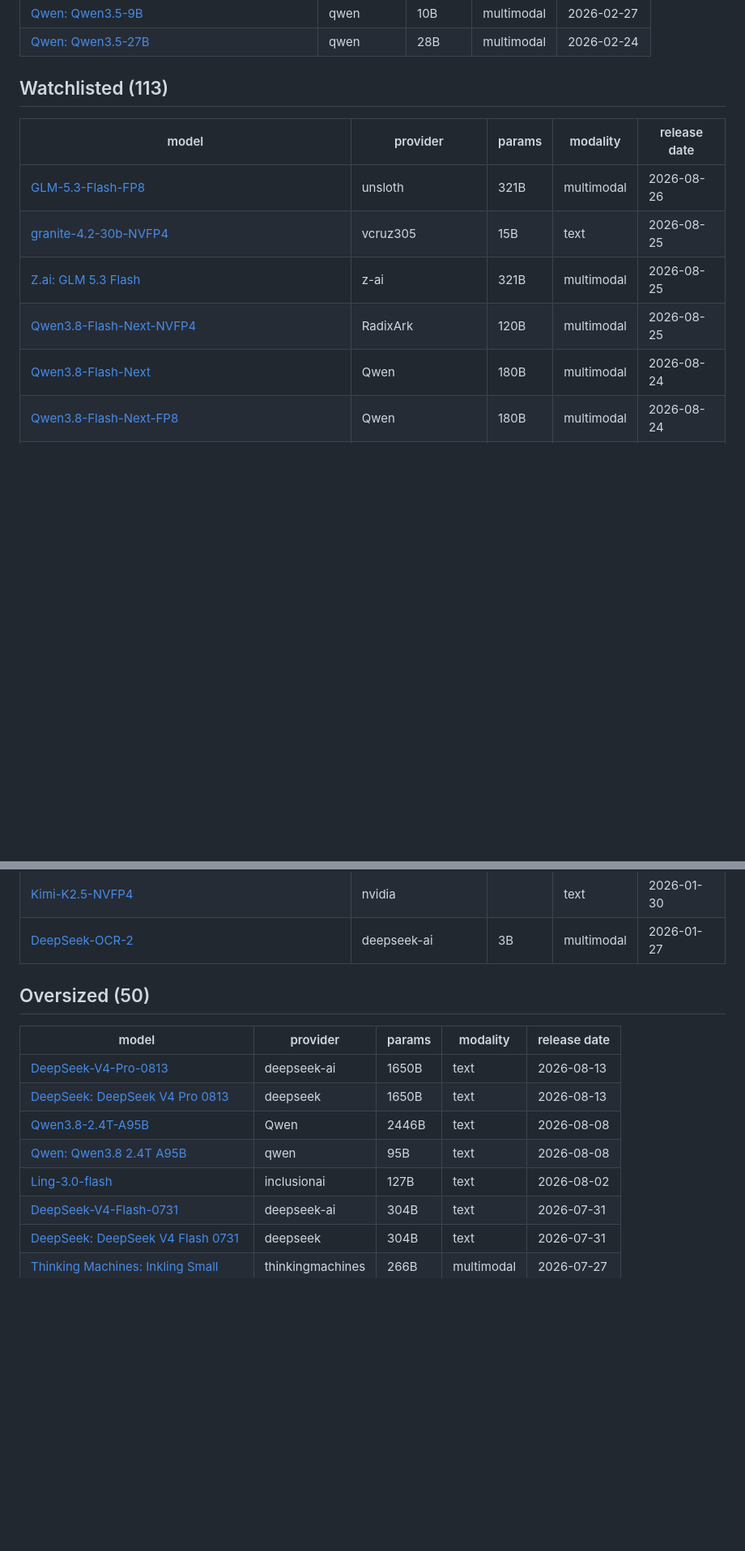
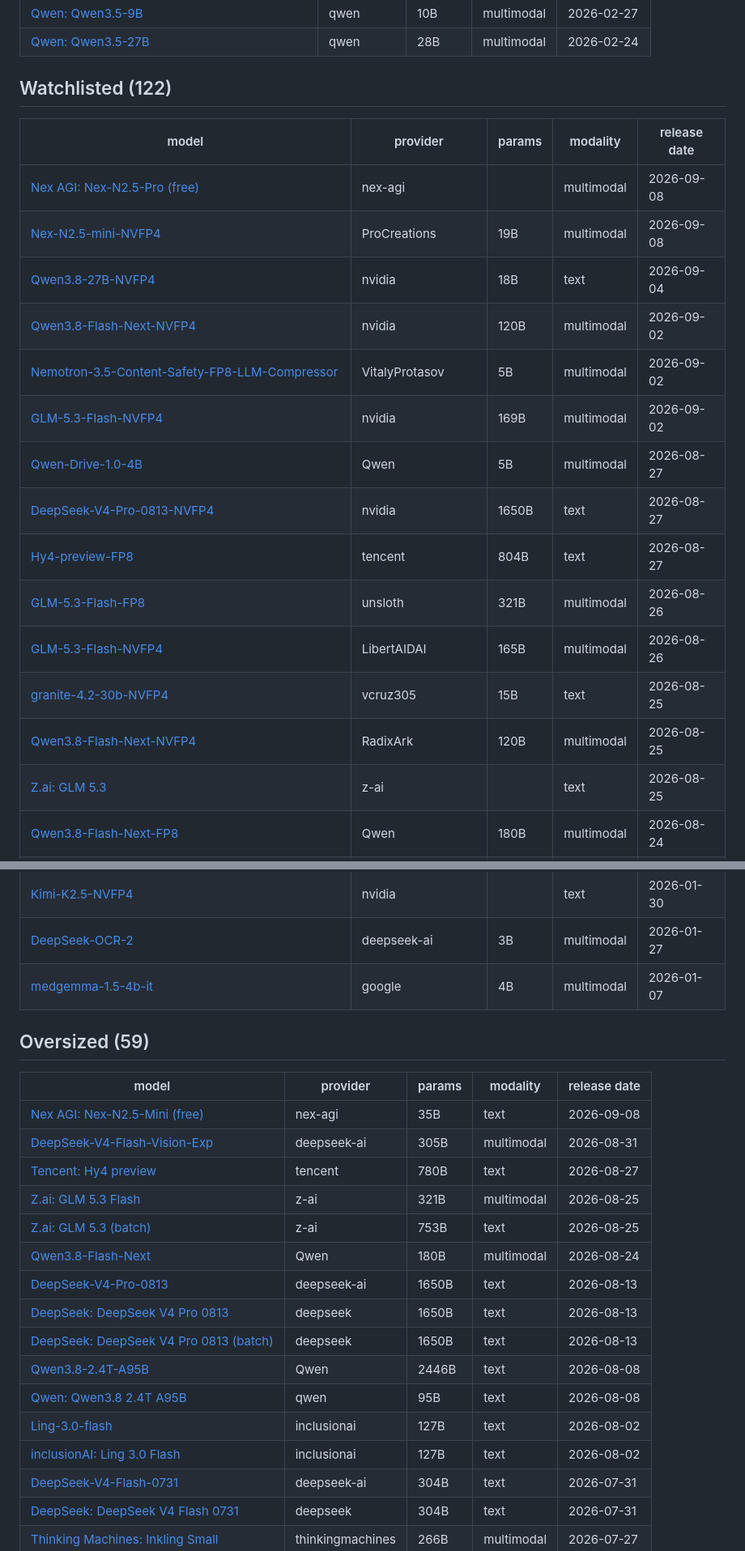
Before and after one commit to winstonestone/model_evaluation, a Markdown page: README.md, 2 parts joined by grey strips. Shown at 81% size. GitHub-like rendering; blank space fills up the shorter version.

Commit message:
Update eval results

```diff
--- a/README.md
+++ b/README.md
@@ -33,15 +37,24 @@ Automatically published after each evaluation. Local workspace remains the sourc
 | [Qwen: Qwen3.5-9B](https://huggingface.co/Qwen/Qwen3.5-9B) | qwen | 10B | multimodal | 2026-02-27 |
 | [Qwen: Qwen3.5-27B](https://huggingface.co/Qwen/Qwen3.5-27B) | qwen | 28B | multimodal | 2026-02-24 |
 
-## Watchlisted (113)
+## Watchlisted (122)
 
 | model | provider | params | modality | release date |
 | --- | --- | --- | --- | --- |
+| [Nex AGI: Nex-N2.5-Pro (free)](https://huggingface.co/nex-agi/Nex-N2.5-Pro) | nex-agi |  | multimodal | 2026-09-08 |
+| [Nex-N2.5-mini-NVFP4](https://huggingface.co/ProCreations/Nex-N2.5-mini-NVFP4) | ProCreations | 19B | multimodal | 2026-09-08 |
+| [Qwen3.8-27B-NVFP4](https://huggingface.co/nvidia/Qwen3.8-27B-NVFP4) | nvidia | 18B | text | 2026-09-04 |
+| [Qwen3.8-Flash-Next-NVFP4](https://huggingface.co/nvidia/Qwen3.8-Flash-Next-NVFP4) | nvidia | 120B | multimodal | 2026-09-02 |
+| [Nemotron-3.5-Content-Safety-FP8-LLM-Compressor](https://huggingface.co/VitalyProtasov/Nemotron-3.5-Content-Safety-FP8-LLM-Compressor) | VitalyProtasov | 5B | multimodal | 2026-09-02 |
+| [GLM-5.3-Flash-NVFP4](https://huggingface.co/nvidia/GLM-5.3-Flash-NVFP4) | nvidia | 169B | multimodal | 2026-09-02 |
+| [Qwen-Drive-1.0-4B](https://huggingface.co/Qwen/Qwen-Drive-1.0-4B) | Qwen | 5B | multimodal | 2026-08-27 |
+| [DeepSeek-V4-Pro-0813-NVFP4](https://huggingface.co/nvidia/DeepSeek-V4-Pro-0813-NVFP4) | nvidia | 1650B | text | 2026-08-27 |
+| [Hy4-preview-FP8](https://huggingface.co/tencent/Hy4-preview-FP8) | tencent | 804B | text | 2026-08-27 |
 | [GLM-5.3-Flash-FP8](https://huggingface.co/unsloth/GLM-5.3-Flash-FP8) | unsloth | 321B | multimodal | 2026-08-26 |
+| [GLM-5.3-Flash-NVFP4](https://huggingface.co/LibertAIDAI/GLM-5.3-Flash-NVFP4) | LibertAIDAI | 165B | multimodal | 2026-08-26 |
 | [granite-4.2-30b-NVFP4](https://huggingface.co/vcruz305/granite-4.2-30b-NVFP4) | vcruz305 | 15B | text | 2026-08-25 |
-| [Z.ai: GLM 5.3 Flash](https://huggingface.co/zai-org/GLM-5.3-Flash) | z-ai | 321B | multimodal | 2026-08-25 |
 | [Qwen3.8-Flash-Next-NVFP4](https://huggingface.co/RadixArk/Qwen3.8-Flash-Next-NVFP4) | RadixArk | 120B | multimodal | 2026-08-25 |
-| [Qwen3.8-Flash-Next](https://huggingface.co/Qwen/Qwen3.8-Flash-Next) | Qwen | 180B | multimodal | 2026-08-24 |
+| [Z.ai: GLM 5.3](https://huggingface.co/zai-org/GLM-5.3) | z-ai |  | text | 2026-08-25 |
 | [Qwen3.8-Flash-Next-FP8](https://huggingface.co/Qwen/Qwen3.8-Flash-Next-FP8) | Qwen | 180B | multimodal | 2026-08-24 |
 | [Qwen3.8-27B-FP8](https://huggingface.co/Qwen/Qwen3.8-27B-FP8) | Qwen | 28B | multimodal | 2026-08-13 |
 | [granite-4.2-30b-fp8](https://huggingface.co/ibm-granite/granite-4.2-30b-fp8) | ibm-granite | 29B | text | 2026-08-13 |
@@ -150,16 +162,25 @@ Automatically published after each evaluation. Local workspace remains the sourc
 | [Qwen3-Coder-Next-FP8](https://huggingface.co/Qwen/Qwen3-Coder-Next-FP8) | Qwen | 80B | text | 2026-02-01 |
 | [Kimi-K2.5-NVFP4](https://huggingface.co/nvidia/Kimi-K2.5-NVFP4) | nvidia |  | text | 2026-01-30 |
 | [DeepSeek-OCR-2](https://huggingface.co/deepseek-ai/DeepSeek-OCR-2) | deepseek-ai | 3B | multimodal | 2026-01-27 |
+| [medgemma-1.5-4b-it](https://huggingface.co/google/medgemma-1.5-4b-it) | google | 4B | multimodal | 2026-01-07 |
 
-## Oversized (50)
+## Oversized (59)
 
 | model | provider | params | modality | release date |
 | --- | --- | --- | --- | --- |
+| [Nex AGI: Nex-N2.5-Mini (free)](https://huggingface.co/nex-agi/Nex-N2.5-mini) | nex-agi | 35B | text | 2026-09-08 |
+| [DeepSeek-V4-Flash-Vision-Exp](https://huggingface.co/deepseek-ai/DeepSeek-V4-Flash-Vision-Exp) | deepseek-ai | 305B | multimodal | 2026-08-31 |
+| [Tencent: Hy4 preview](https://huggingface.co/tencent/Hy4-preview) | tencent | 780B | text | 2026-08-27 |
+| [Z.ai: GLM 5.3 Flash](https://huggingface.co/zai-org/GLM-5.3-Flash) | z-ai | 321B | multimodal | 2026-08-25 |
+| [Z.ai: GLM 5.3 (batch)](https://huggingface.co/zai-org/GLM-5.3) | z-ai | 753B | text | 2026-08-25 |
+| [Qwen3.8-Flash-Next](https://huggingface.co/Qwen/Qwen3.8-Flash-Next) | Qwen | 180B | multimodal | 2026-08-24 |
 | [DeepSeek-V4-Pro-0813](https://huggingface.co/deepseek-ai/DeepSeek-V4-Pro-0813) | deepseek-ai | 1650B | text | 2026-08-13 |
 | [DeepSeek: DeepSeek V4 Pro 0813](https://huggingface.co/deepseek-ai/DeepSeek-V4-Pro-0813) | deepseek | 1650B | text | 2026-08-13 |
+| [DeepSeek: DeepSeek V4 Pro 0813 (batch)](https://huggingface.co/deepseek-ai/DeepSeek-V4-Pro-0813) | deepseek | 1650B | text | 2026-08-13 |
 | [Qwen3.8-2.4T-A95B](https://huggingface.co/Qwen/Qwen3.8-2.4T-A95B) | Qwen | 2446B | text | 2026-08-08 |
 | [Qwen: Qwen3.8 2.4T A95B](https://huggingface.co/Qwen/Qwen3.8-2.4T-A95B) | qwen | 95B | text | 2026-08-08 |
 | [Ling-3.0-flash](https://huggingface.co/inclusionAI/Ling-3.0-flash) | inclusionai | 127B | text | 2026-08-02 |
+| [inclusionAI: Ling 3.0 Flash](https://huggingface.co/inclusionAI/Ling-3.0-flash) | inclusionai | 127B | text | 2026-08-02 |
 | [DeepSeek-V4-Flash-0731](https://huggingface.co/deepseek-ai/DeepSeek-V4-Flash-0731) | deepseek-ai | 304B | text | 2026-07-31 |
 | [DeepSeek: DeepSeek V4 Flash 0731](https://huggingface.co/deepseek-ai/DeepSeek-V4-Flash-0731) | deepseek | 304B | text | 2026-07-31 |
 | [Thinking Machines: Inkling Small](https://huggingface.co/thinkingmachines/Inkling-Small) | thinkingmachines | 266B | multimodal | 2026-07-27 |
```
Also changed, not shown: other parts of README.md (+6 -2 lines).
